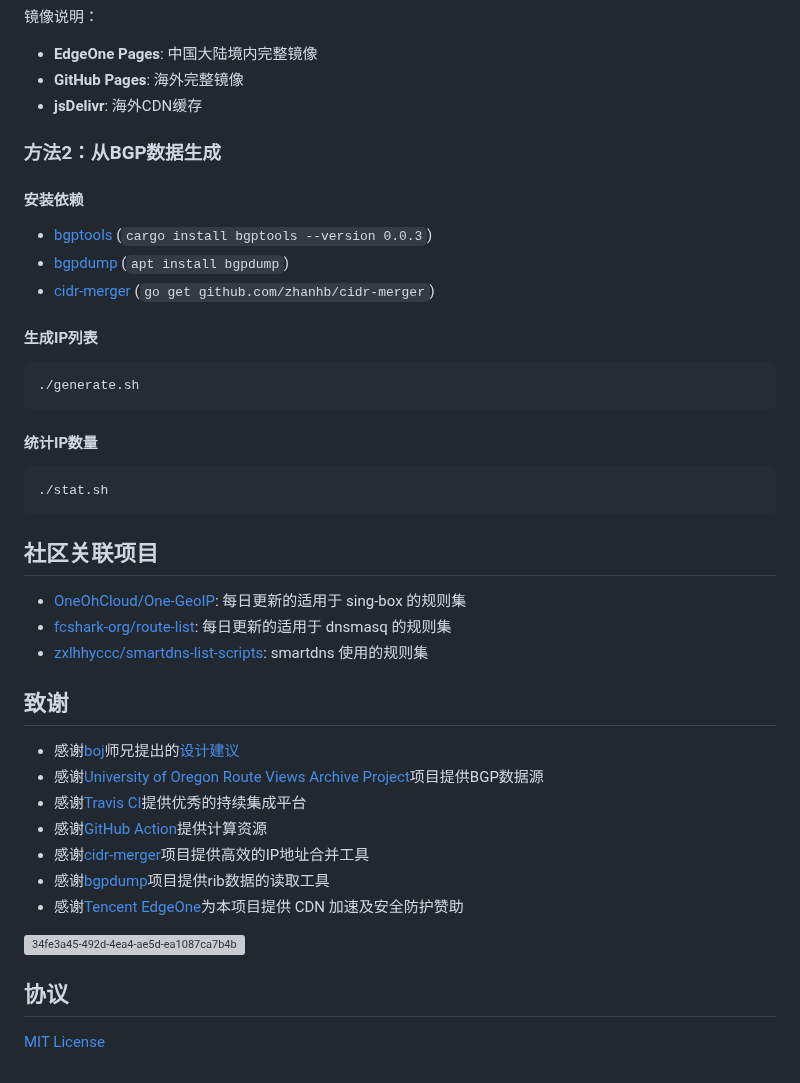
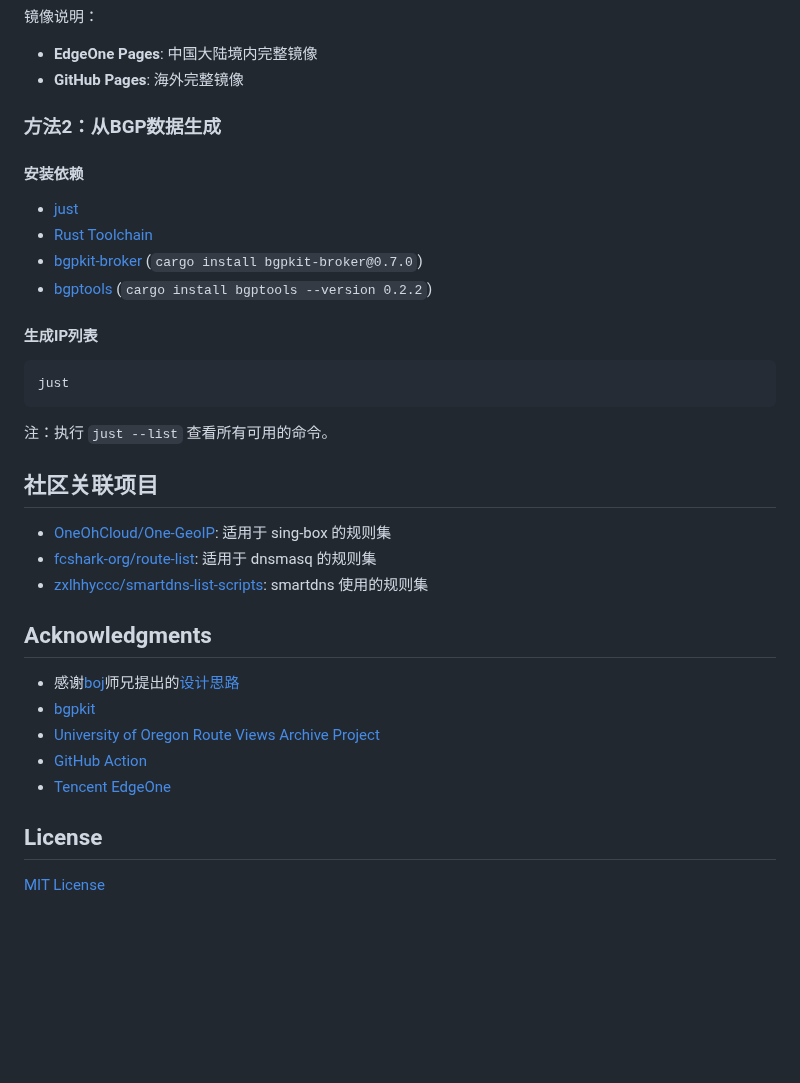
Before and after one commit to gaoyifan/china-operator-ip, a Markdown page: README.md, the part around one of its changes. GitHub-like rendering; blank space fills up the shorter version; grey boxes are pictures that could not be loaded.

````diff
--- a/README.md
+++ b/README.md
@@ -72,47 +72,37 @@ git clone -b ip-lists https://github.com/gaoyifan/china-operator-ip.git
 镜像说明：
 * **EdgeOne Pages**: 中国大陆境内完整镜像
 * **GitHub Pages**: 海外完整镜像
-* **jsDelivr**: 海外CDN缓存
 
 ### 方法2：从BGP数据生成
 
 #### 安装依赖
 
-* [bgptools](https://github.com/gaoyifan/bgptools) (`cargo install bgptools --version 0.0.3`)
-* [bgpdump](https://bitbucket.org/ripencc/bgpdump-hg/wiki/Home) (`apt install bgpdump`)
-* [cidr-merger](https://github.com/zhanhb/cidr-merger) (`go get github.com/zhanhb/cidr-merger`)
+* [just](https://github.com/casey/just?tab=readme-ov-file#installation)
+* [Rust Toolchain](https://www.rust-lang.org/tools/install)
+* [bgpkit-broker](https://github.com/bgpkit/bgpkit-broker) (`cargo install bgpkit-broker@0.7.0`)
+* [bgptools](https://github.com/gaoyifan/bgptools) (`cargo install bgptools --version 0.2.2`)
 
 #### 生成IP列表
 
 ```shell
-./generate.sh
+just
 ```
 
-#### 统计IP数量
-
-```shell
-./stat.sh
-```
+注：执行 `just --list` 查看所有可用的命令。
 
 ## 社区关联项目
-- [OneOhCloud/One-GeoIP](https://github.com/OneOhCloud/one-geoip): 每日更新的适用于 sing-box 的规则集
-- [fcshark-org/route-list](https://github.com/fcshark-org/route-list): 每日更新的适用于 dnsmasq 的规则集
+- [OneOhCloud/One-GeoIP](https://github.com/OneOhCloud/one-geoip): 适用于 sing-box 的规则集
+- [fcshark-org/route-list](https://github.com/fcshark-org/route-list): 适用于 dnsmasq 的规则集
 - [zxlhhyccc/smartdns-list-scripts](https://github.com/zxlhhyccc/smartdns-list-scripts): smartdns 使用的规则集
 
-## 致谢
+## Acknowledgments
 
-* 感谢[boj](https://ring0.me)师兄提出的[设计建议](https://github.com/ustclug/discussions/issues/79#issuecomment-267958775)
-* 感谢[University of Oregon Route Views Archive Project](http://archive.routeviews.org)项目提供BGP数据源
-* 感谢[Travis CI](https://travis-ci.org)提供优秀的持续集成平台
-* 感谢[GitHub Action](https://github.com/features/actions)提供计算资源
-* 感谢[cidr-merger](https://github.com/zhanhb/cidr-merger)项目提供高效的IP地址合并工具
-* 感谢[bgpdump](https://bitbucket.org/ripencc/bgpdump/wiki/Home)项目提供rib数据的读取工具
-* 感谢[Tencent EdgeOne](https://edgeone.ai/zh?from=github)为本项目提供 CDN 加速及安全防护赞助
-<a href="https://edgeone.ai/zh?from=github">
-  <img src="https://edgeone.ai/media/34fe3a45-492d-4ea4-ae5d-ea1087ca7b4b.png" width="270" height="38" alt="34fe3a45-492d-4ea4-ae5d-ea1087ca7b4b">
-</a>
+* 感谢[boj](https://ring0.me)师兄提出的[设计思路](https://github.com/ustclug/discussions/issues/79#issuecomment-267958775)
+* [bgpkit](https://bgpkit.com)
+* [University of Oregon Route Views Archive Project](http://archive.routeviews.org)
+* [GitHub Action](https://github.com/features/actions)
+* [Tencent EdgeOne](https://edgeone.ai/zh?from=github)
 
-
-## 协议
+## License
 
 [MIT License](LICENSE)
````
Also changed, not shown: other parts of README.md (+21 -21 lines).
